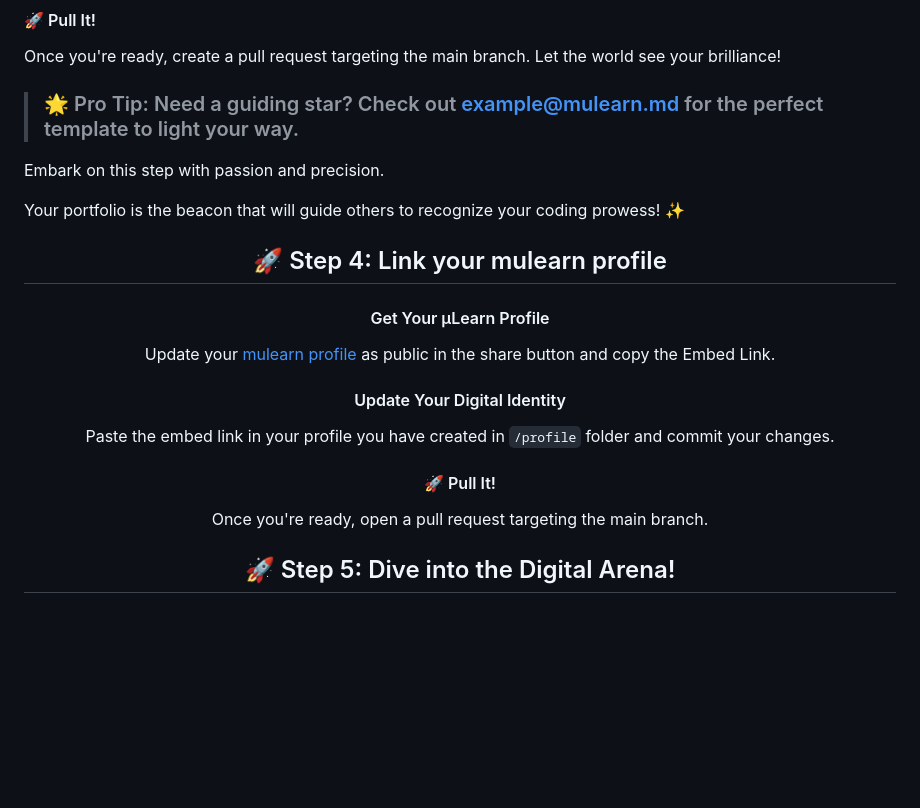
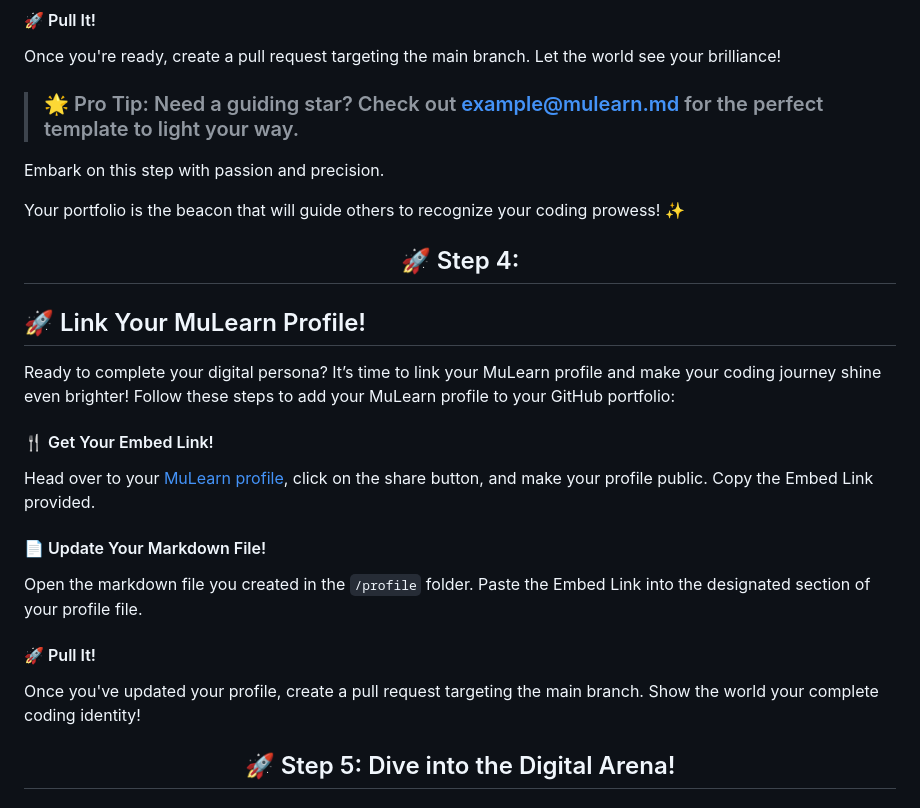
Before and after one commit to gtech-mulearn/Top-100-Coders, a Markdown page: README.md, the part around the change. Rendered like a GitHub page; blank space fills up the shorter version.

```diff
--- a/README.md
+++ b/README.md
@@ -66,21 +66,22 @@ Your portfolio is the beacon that will guide others to recognize your coding pro
 
 </div>
 
-<div>
+## 🚀 Step 4:
 
-## 🚀 Step 4: Link your mulearn profile
+<div align=left>
 
-#### Get Your μLearn Profile
+## 🚀 Link Your MuLearn Profile!
 
-Update your [mulearn profile](https://app.mulearn.org/register) as public in the share button and copy the Embed Link.
+Ready to complete your digital persona? It’s time to link your MuLearn profile and make your coding journey shine even brighter! Follow these steps to add your MuLearn profile to your GitHub portfolio:
 
-#### Update Your Digital Identity
+#### 🍴 Get Your Embed Link!
+Head over to your [MuLearn profile](https://app.mulearn.org/register), click on the share button, and make your profile public. Copy the Embed Link provided.
 
-Paste the embed link in your profile you have created in `/profile` folder and commit your changes.
+#### 📄 Update Your Markdown File!
+Open the markdown file you created in the `/profile` folder. Paste the Embed Link into the designated section of your profile file.
 
 #### 🚀 Pull It!
-
-Once you're ready, open a pull request targeting the main branch.
+Once you've updated your profile, create a pull request targeting the main branch. Show the world your complete coding identity!
 
 </div>
 
```
